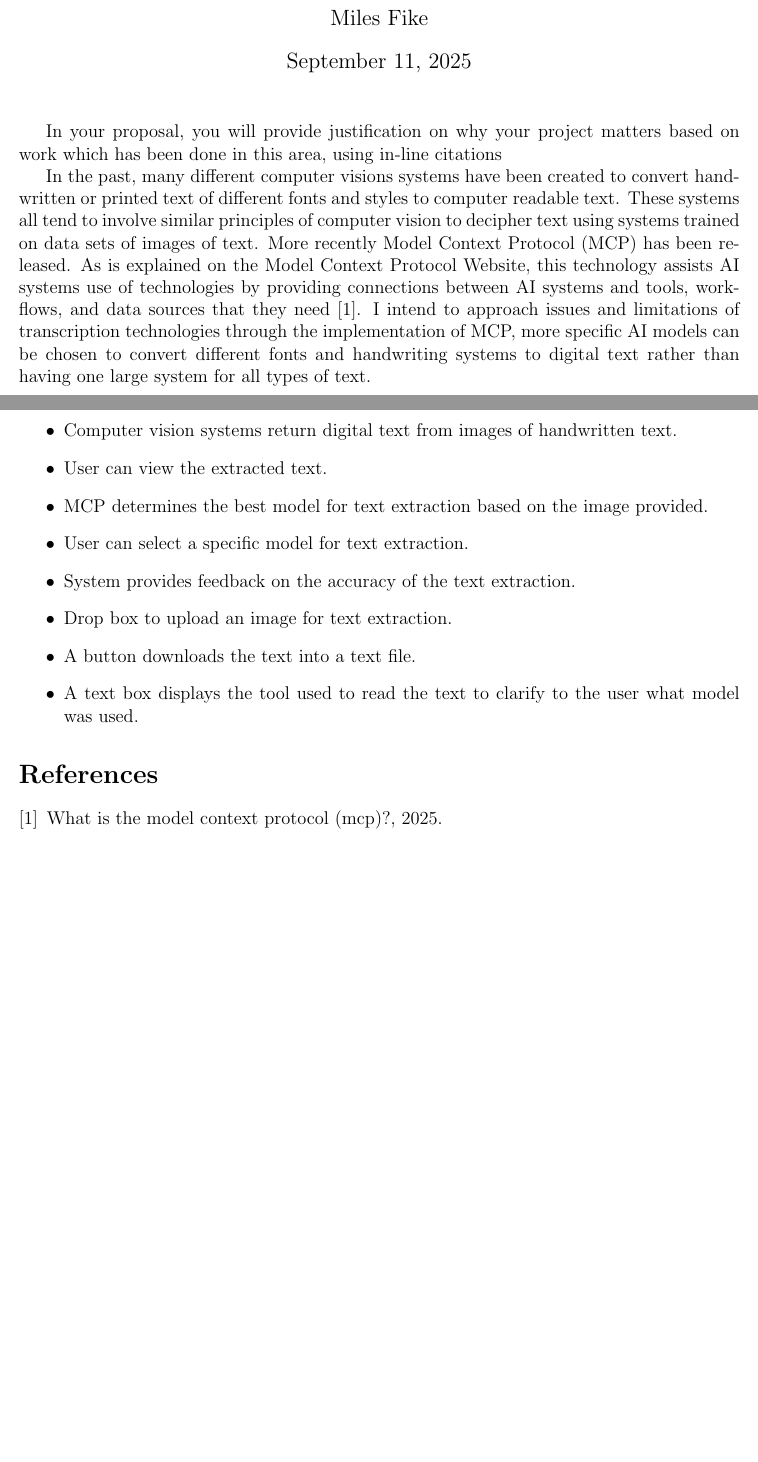
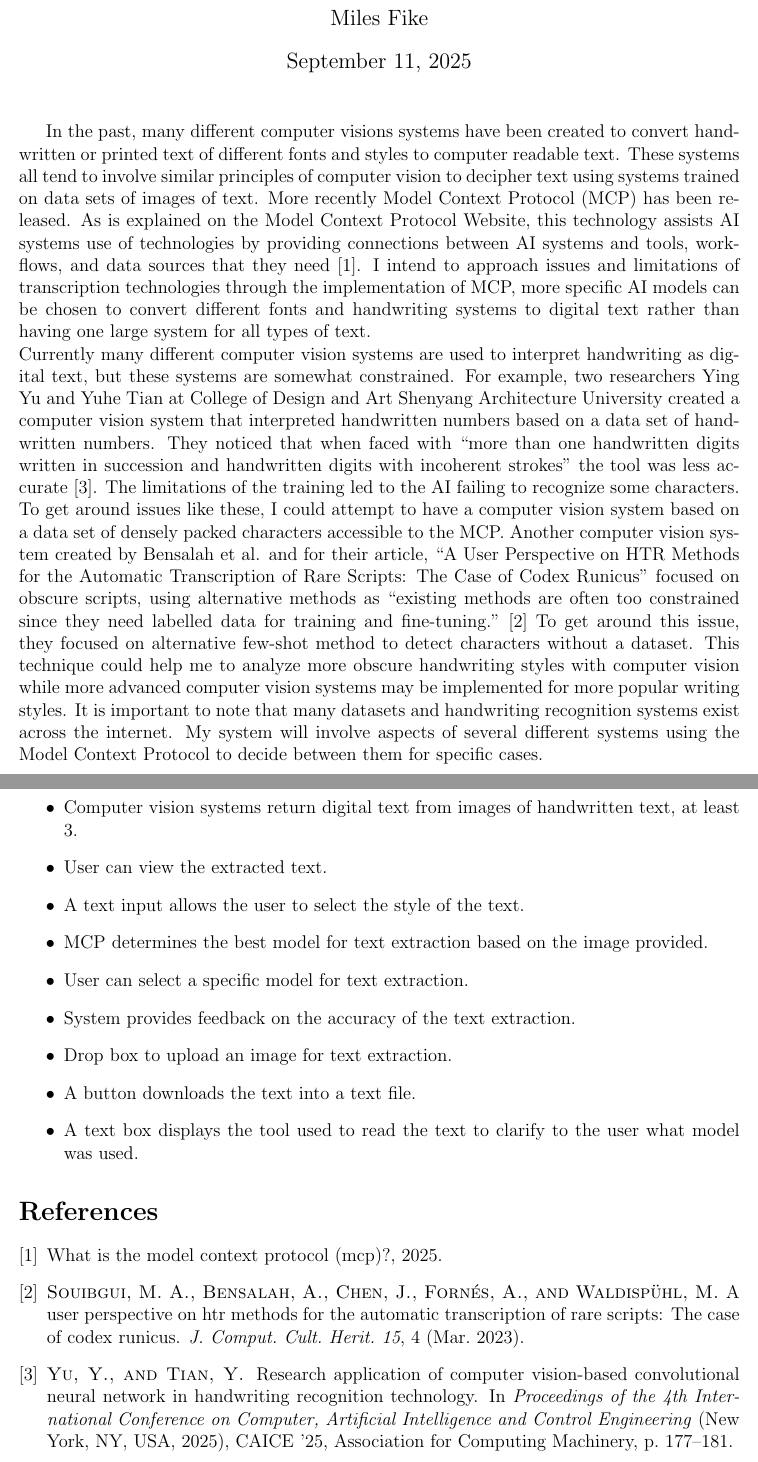
Before and after one commit to MilesFike/Junior-IS, a LaTeX document (proposal.tex): two parts of pages 1 and 2 of 2, joined at a grey line, cut so that both start at the same text, the shorter picture padded with empty space. Compiled offline with pdfLaTeX.

Commit message:
Extended proposal features and body

```diff
--- a/proposal.tex
+++ b/proposal.tex
@@ -15,22 +15,22 @@
 
 \maketitle
 
-In your proposal, you will provide justification on why your project matters based on work which has been done in this area, using in-line citations
-
 In the past, many different computer visions systems have been created to convert handwritten or printed text of different fonts and styles to computer readable text. These systems all tend to involve similar principles of computer vision to decipher text using systems trained on data sets of images of text. More recently Model Context Protocol (MCP) has been released. As is explained on the Model Context Protocol Website, this technology assists AI systems use of technologies by providing connections between AI systems and tools, workflows, and data sources that they need \cite{modelContextProtocol/getting-started/intro}. I intend to approach issues and limitations of transcription technologies through the implementation of MCP, more specific AI models can be chosen to convert different fonts and handwriting systems to digital text rather than having one large system for all types of text.
+\newline
+Currently many different computer vision systems are used to interpret handwriting as digital text, but these systems are somewhat constrained.  For example, two researchers Ying Yu and Yuhe Tian at College of Design and Art Shenyang Architecture University created a computer vision system that interpreted handwritten numbers based on a data set of handwritten numbers. They noticed that when faced with “more than one handwritten digits written in succession and handwritten digits with incoherent strokes” the tool was less accurate \cite{10.1145/3727648.3727679}. The limitations of the training led to the AI failing to recognize some characters. To get around issues like these, I could attempt to have a computer vision system based on a data set of densely packed characters accessible to the MCP. Another computer vision system created by Bensalah et al. and for their article, “A User Perspective on HTR Methods for the Automatic Transcription of Rare Scripts: The Case of Codex Runicus” focused on obscure scripts, using alternative methods as “existing methods are often too constrained since they need labelled data for training and fine-tuning.” \cite{10.1145/3519306}  To get around this issue, they focused on alternative few-shot method to detect characters without a dataset. This technique could help me to analyze more obscure handwriting styles with computer vision while more advanced computer vision systems may be implemented for more popular writing styles. It is important to note that many datasets and handwriting recognition systems exist across the internet. My system will involve aspects of several different systems using the Model Context Protocol to decide between them for specific cases.
 \newpage
 \section*{Appendix}
 A concise list of features / user stories in the order in which they will be built. A few examples are below to demonstrate the expected scope and level of granularity; you will have more features than this.
 \begin{itemize}
-	\item Computer vision systems return digital text from images of handwritten text.
+	\item Computer vision systems return digital text from images of handwritten text, at least 3.
 	\item User can view the extracted text.
+	\item A text input allows the user to select the style of the text.
 	\item MCP determines the best model for text extraction based on the image provided.
 	\item User can select a specific model for text extraction.
 	\item System provides feedback on the accuracy of the text extraction.
 	\item Drop box to upload an image for text extraction.
 	\item A button downloads the text into a text file.
 	\item A text box displays the tool used to read the text to clarify to the user what model was used.
-
 \end{itemize}
 
 
```
Also changed, not shown: proposal.pdf.
